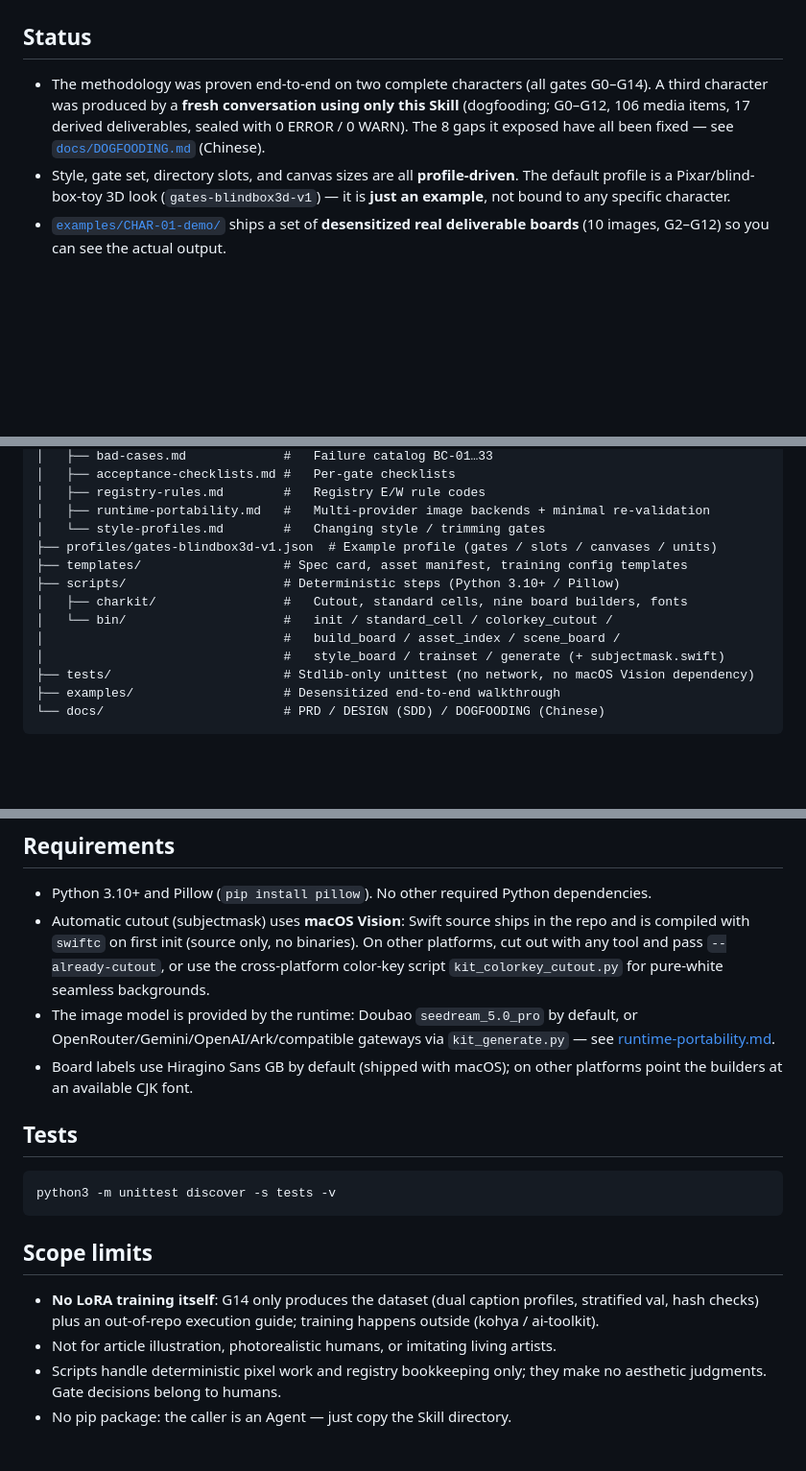
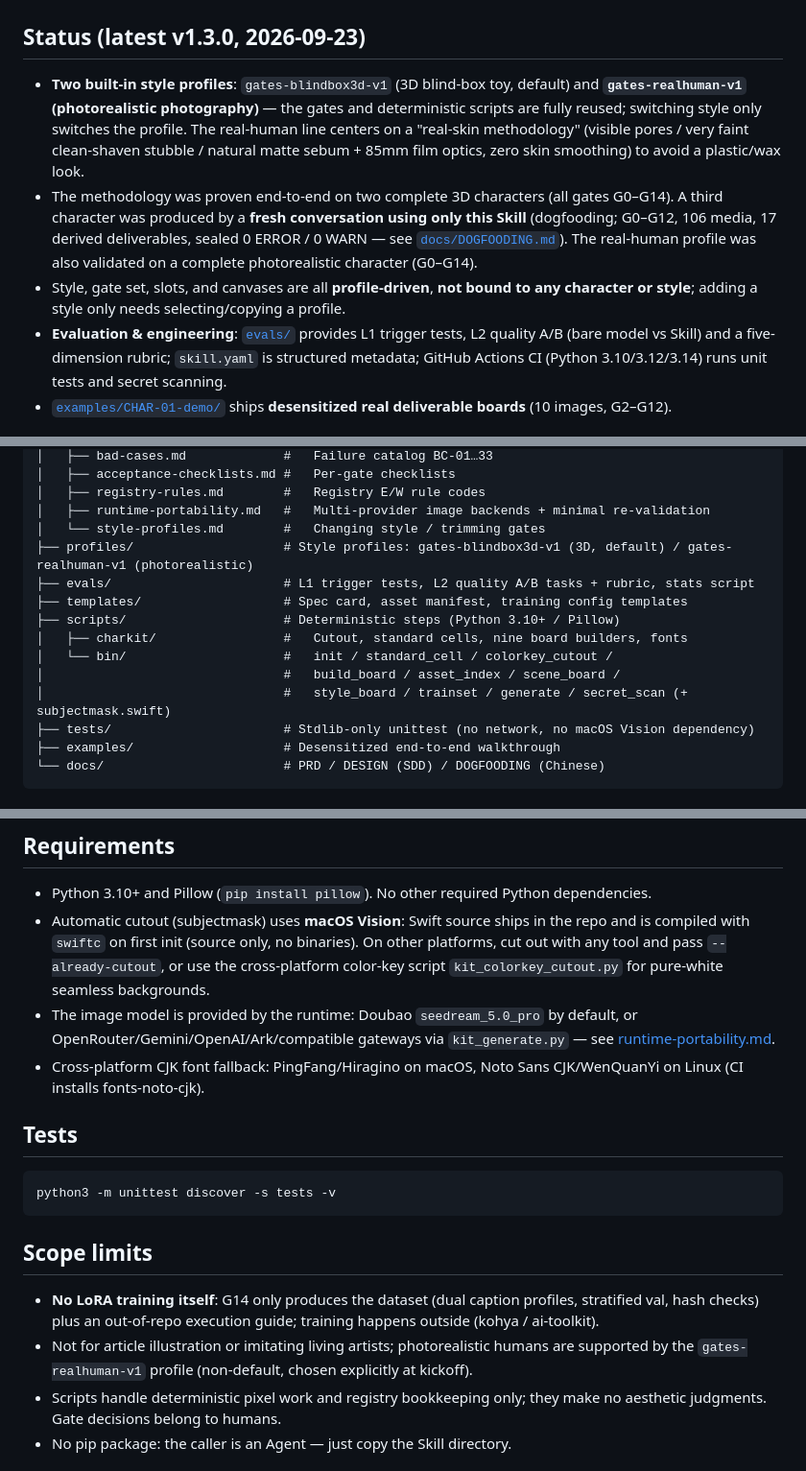
Before and after one commit to PolinniZhong/character-asset-kit, a Markdown page: README.en.md, 3 parts joined by grey strips. Shown at 96% size. Drawn GitHub-style; blank space fills up the shorter version.

Commit message:
docs: reflect v1.3.0 dual profiles (3D/real-human), evals and CI in README

```diff
--- a/README.en.md
+++ b/README.en.md
@@ -20,11 +20,13 @@
 
 ![A broken cell is re-generated alone: single-unit generation plus deterministic assembly keeps a failure from spreading to the board](docs/images/compare-one-shot.jpg)
 
-## Status
+## Status (latest v1.3.0, 2026-09-23)
 
-- The methodology was proven end-to-end on two complete characters (all gates G0–G14). A third character was produced by a **fresh conversation using only this Skill** (dogfooding; G0–G12, 106 media items, 17 derived deliverables, sealed with 0 ERROR / 0 WARN). The 8 gaps it exposed have all been fixed — see [`docs/DOGFOODING.md`](docs/DOGFOODING.md) (Chinese).
-- Style, gate set, directory slots, and canvas sizes are all **profile-driven**. The default profile is a Pixar/blind-box-toy 3D look (`gates-blindbox3d-v1`) — it is **just an example**, not bound to any specific character.
-- [`examples/CHAR-01-demo/`](examples/CHAR-01-demo/) ships a set of **desensitized real deliverable boards** (10 images, G2–G12) so you can see the actual output.
+- **Two built-in style profiles**: `gates-blindbox3d-v1` (3D blind-box toy, default) and **`gates-realhuman-v1` (photorealistic photography)** — the gates and deterministic scripts are fully reused; switching style only switches the profile. The real-human line centers on a "real-skin methodology" (visible pores / very faint clean-shaven stubble / natural matte sebum + 85mm film optics, zero skin smoothing) to avoid a plastic/wax look.
+- The methodology was proven end-to-end on two complete 3D characters (all gates G0–G14). A third character was produced by a **fresh conversation using only this Skill** (dogfooding; G0–G12, 106 media, 17 derived deliverables, sealed 0 ERROR / 0 WARN — see [`docs/DOGFOODING.md`](docs/DOGFOODING.md)). The real-human profile was also validated on a complete photorealistic character (G0–G14).
+- Style, gate set, slots, and canvases are all **profile-driven**, **not bound to any character or style**; adding a style only needs selecting/copying a profile.
+- **Evaluation & engineering**: [`evals/`](evals/) provides L1 trigger tests, L2 quality A/B (bare model vs Skill) and a five-dimension rubric; `skill.yaml` is structured metadata; GitHub Actions CI (Python 3.10/3.12/3.14) runs unit tests and secret scanning.
+- [`examples/CHAR-01-demo/`](examples/CHAR-01-demo/) ships **desensitized real deliverable boards** (10 images, G2–G12).
 
 ![G0–G14 gate map: one sign-off per gate; the registry must show 0 ERROR before sealing](docs/images/pipeline-gates.png)
 
@@ -47,13 +49,14 @@ character-asset-kit/
 │   ├── registry-rules.md        #   Registry E/W rule codes
 │   ├── runtime-portability.md   #   Multi-provider image backends + minimal re-validation
 │   └── style-profiles.md        #   Changing style / trimming gates
-├── profiles/gates-blindbox3d-v1.json  # Example profile (gates / slots / canvases / units)
+├── profiles/                    # Style profiles: gates-blindbox3d-v1 (3D, default) / gates-realhuman-v1 (photorealistic)
+├── evals/                       # L1 trigger tests, L2 quality A/B tasks + rubric, stats script
 ├── templates/                   # Spec card, asset manifest, training config templates
 ├── scripts/                     # Deterministic steps (Python 3.10+ / Pillow)
 │   ├── charkit/                 #   Cutout, standard cells, nine board builders, fonts
 │   └── bin/                     #   init / standard_cell / colorkey_cutout /
 │                                #   build_board / asset_index / scene_board /
-│                                #   style_board / trainset / generate (+ subjectmask.swift)
+│                                #   style_board / trainset / generate / secret_scan (+ subjectmask.swift)
 ├── tests/                       # Stdlib-only unittest (no network, no macOS Vision dependency)
 ├── examples/                    # Desensitized end-to-end walkthrough
 └── docs/                        # PRD / DESIGN (SDD) / DOGFOODING (Chinese)
@@ -118,7 +121,7 @@ Gates, prompt framework, cell normalization, boards and ledgers are model-agnost
 - Python 3.10+ and Pillow (`pip install pillow`). No other required Python dependencies.
 - Automatic cutout (subjectmask) uses **macOS Vision**: Swift source ships in the repo and is compiled with `swiftc` on first init (source only, no binaries). On other platforms, cut out with any tool and pass `--already-cutout`, or use the cross-platform color-key script `kit_colorkey_cutout.py` for pure-white seamless backgrounds.
 - The image model is provided by the runtime: Doubao `seedream_5.0_pro` by default, or OpenRouter/Gemini/OpenAI/Ark/compatible gateways via `kit_generate.py` — see [runtime-portability.md](references/runtime-portability.md).
-- Board labels use Hiragino Sans GB by default (shipped with macOS); on other platforms point the builders at an available CJK font.
+- Cross-platform CJK font fallback: PingFang/Hiragino on macOS, Noto Sans CJK/WenQuanYi on Linux (CI installs fonts-noto-cjk).
 
 ## Tests
 
@@ -129,7 +132,7 @@ python3 -m unittest discover -s tests -v
 ## Scope limits
 
 - **No LoRA training itself**: G14 only produces the dataset (dual caption profiles, stratified val, hash checks) plus an out-of-repo execution guide; training happens outside (kohya / ai-toolkit).
-- Not for article illustration, photorealistic humans, or imitating living artists.
+- Not for article illustration or imitating living artists; photorealistic humans are supported by the `gates-realhuman-v1` profile (non-default, chosen explicitly at kickoff).
 - Scripts handle deterministic pixel work and registry bookkeeping only; they make no aesthetic judgments. Gate decisions belong to humans.
 - No pip package: the caller is an Agent — just copy the Skill directory.
 
```
Also changed, not shown: README.md (+10 -7 lines).
